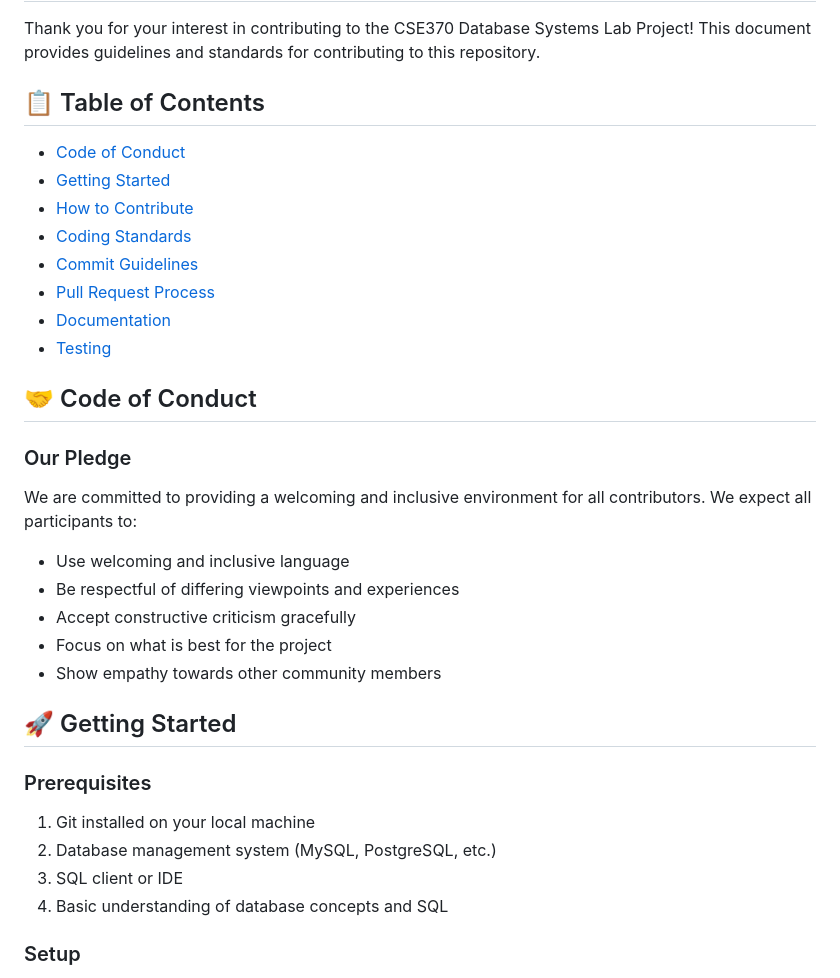
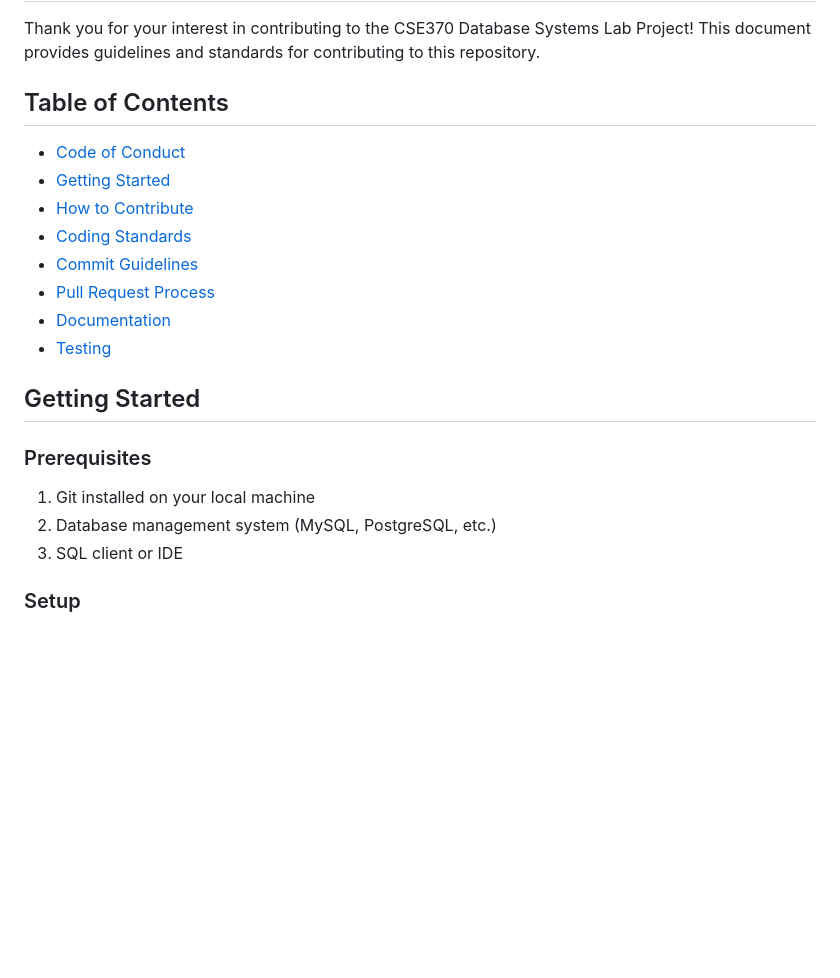
Before and after one commit to xer0Xavishek/370DBMS, a Markdown page: CONTRIBUTING.md, the part around the change printed below. GitHub-like rendering; blank space fills up the shorter version.

```diff
--- a/CONTRIBUTING.md
+++ b/CONTRIBUTING.md
@@ -2,7 +2,7 @@
 
 Thank you for your interest in contributing to the CSE370 Database Systems Lab Project! This document provides guidelines and standards for contributing to this repository.
 
-## 📋 Table of Contents
+##  Table of Contents
 
 - [Code of Conduct](#code-of-conduct)
 - [Getting Started](#getting-started)
@@ -13,26 +13,14 @@ Thank you for your interest in contributing to the CSE370 Database Systems Lab P
 - [Documentation](#documentation)
 - [Testing](#testing)
 
-## 🤝 Code of Conduct
 
-### Our Pledge
-
-We are committed to providing a welcoming and inclusive environment for all contributors. We expect all participants to:
-
-- Use welcoming and inclusive language
-- Be respectful of differing viewpoints and experiences
-- Accept constructive criticism gracefully
-- Focus on what is best for the project
-- Show empathy towards other community members
-
-## 🚀 Getting Started
+## Getting Started
 
 ### Prerequisites
 
 1. Git installed on your local machine
 2. Database management system (MySQL, PostgreSQL, etc.)
 3. SQL client or IDE
-4. Basic understanding of database concepts and SQL
 
 ### Setup
 
```
Also changed, not shown: other parts of CONTRIBUTING.md (+2 -2 lines).
